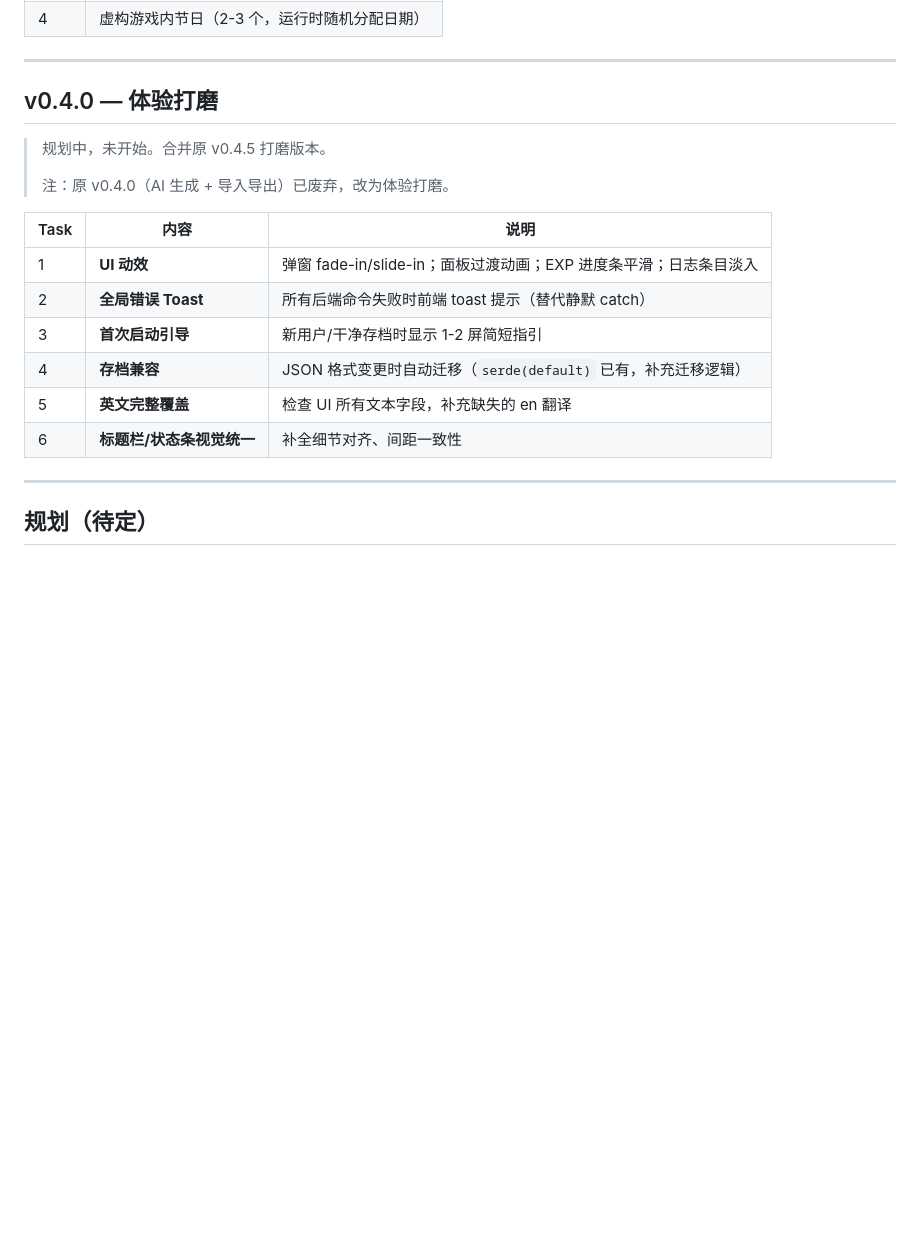
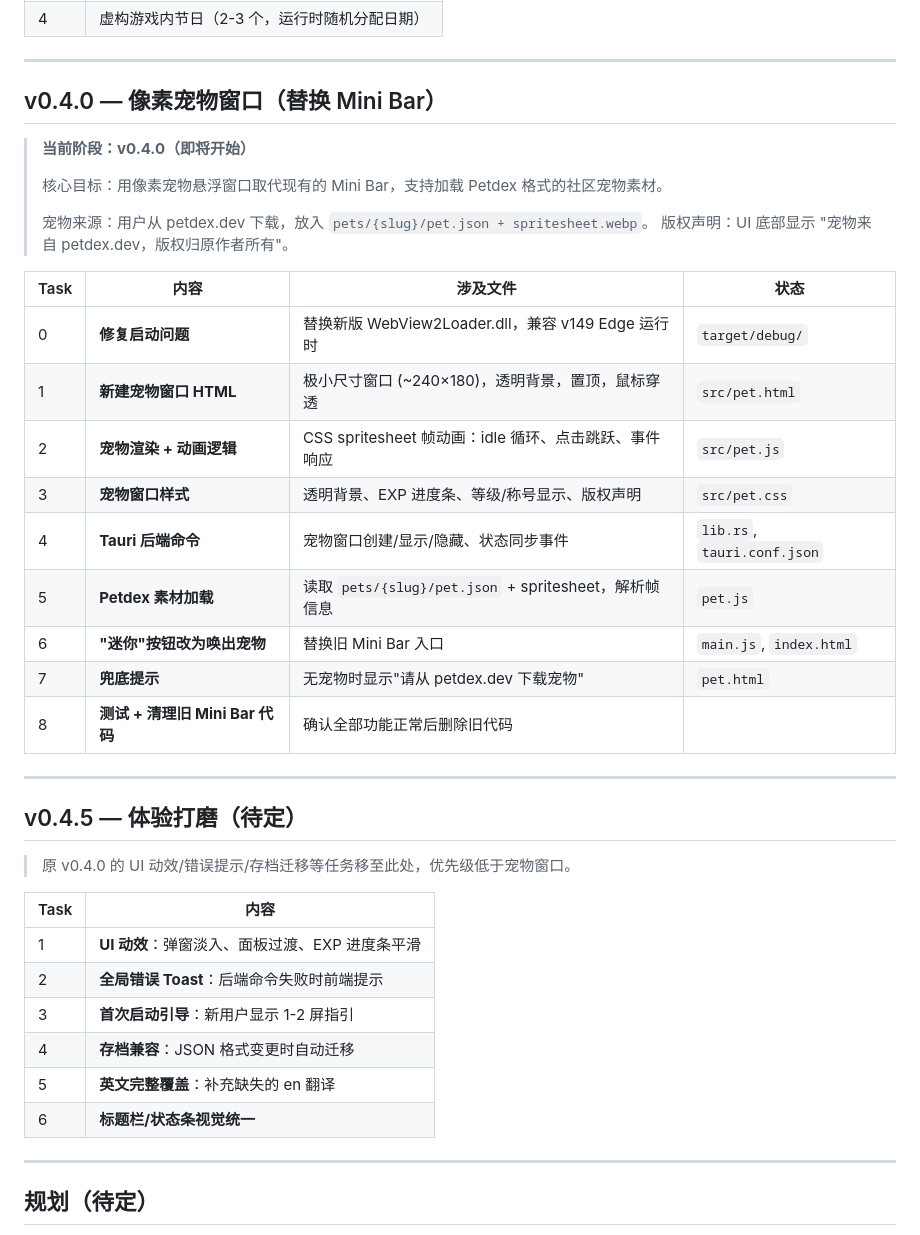
Before and after one commit to sandsand244263/idel-dream-maker, a Markdown page: TASKS.md, the part around the change. GitHub-like rendering; blank space fills up the shorter version.

Commit message:
v0.4.0: 计划调整——像素宠物窗口路线，文档同步更新

```diff
--- a/TASKS.md
+++ b/TASKS.md
@@ -72,20 +72,41 @@
 
 ---
 
-## v0.4.0 — 体验打磨
+## v0.4.0 — 像素宠物窗口（替换 Mini Bar）
 
-> 规划中，未开始。合并原 v0.4.5 打磨版本。
+> **当前阶段：v0.4.0（即将开始）**
 >
-> 注：原 v0.4.0（AI 生成 + 导入导出）已废弃，改为体验打磨。
+> 核心目标：用像素宠物悬浮窗口取代现有的 Mini Bar，支持加载 Petdex 格式的社区宠物素材。
+>
+> 宠物来源：用户从 petdex.dev 下载，放入 `pets/{slug}/pet.json + spritesheet.webp`。
+> 版权声明：UI 底部显示 "宠物来自 petdex.dev，版权归原作者所有"。
 
-| Task | 内容 | 说明 |
-|------|------|------|
-| 1 | **UI 动效** | 弹窗 fade-in/slide-in；面板过渡动画；EXP 进度条平滑；日志条目淡入 |
-| 2 | **全局错误 Toast** | 所有后端命令失败时前端 toast 提示（替代静默 catch） |
-| 3 | **首次启动引导** | 新用户/干净存档时显示 1-2 屏简短指引 |
-| 4 | **存档兼容** | JSON 格式变更时自动迁移（`serde(default)` 已有，补充迁移逻辑） |
-| 5 | **英文完整覆盖** | 检查 UI 所有文本字段，补充缺失的 en 翻译 |
-| 6 | **标题栏/状态条视觉统一** | 补全细节对齐、间距一致性 |
+| Task | 内容 | 涉及文件 | 状态 |
+|------|------|---------|------|
+| 0 | **修复启动问题** | 替换新版 WebView2Loader.dll，兼容 v149 Edge 运行时 | `target/debug/` | ⬜ |
+| 1 | **新建宠物窗口 HTML** | 极小尺寸窗口 (~240×180)，透明背景，置顶，鼠标穿透 | `src/pet.html` | ⬜ |
+| 2 | **宠物渲染 + 动画逻辑** | CSS spritesheet 帧动画：idle 循环、点击跳跃、事件响应 | `src/pet.js` | ⬜ |
+| 3 | **宠物窗口样式** | 透明背景、EXP 进度条、等级/称号显示、版权声明 | `src/pet.css` | ⬜ |
+| 4 | **Tauri 后端命令** | 宠物窗口创建/显示/隐藏、状态同步事件 | `lib.rs`, `tauri.conf.json` | ⬜ |
+| 5 | **Petdex 素材加载** | 读取 `pets/{slug}/pet.json` + spritesheet，解析帧信息 | `pet.js` | ⬜ |
+| 6 | **"迷你"按钮改为唤出宠物** | 替换旧 Mini Bar 入口 | `main.js`, `index.html` | ⬜ |
+| 7 | **兜底提示** | 无宠物时显示"请从 petdex.dev 下载宠物" | `pet.html` | ⬜ |
+| 8 | **测试 + 清理旧 Mini Bar 代码** | 确认全部功能正常后删除旧代码 | | ⬜ |
+
+---
+
+## v0.4.5 — 体验打磨（待定）
+
+> 原 v0.4.0 的 UI 动效/错误提示/存档迁移等任务移至此处，优先级低于宠物窗口。
+
+| Task | 内容 |
+|------|------|
+| 1 | **UI 动效**：弹窗淡入、面板过渡、EXP 进度条平滑 |
+| 2 | **全局错误 Toast**：后端命令失败时前端提示 |
+| 3 | **首次启动引导**：新用户显示 1-2 屏指引 |
+| 4 | **存档兼容**：JSON 格式变更时自动迁移 |
+| 5 | **英文完整覆盖**：补充缺失的 en 翻译 |
+| 6 | **标题栏/状态条视觉统一** |
 
 ---
 
```
Also changed, not shown: CLAUDE.md (+5 -3 lines), 架构文档.md (+3 -1 lines).
